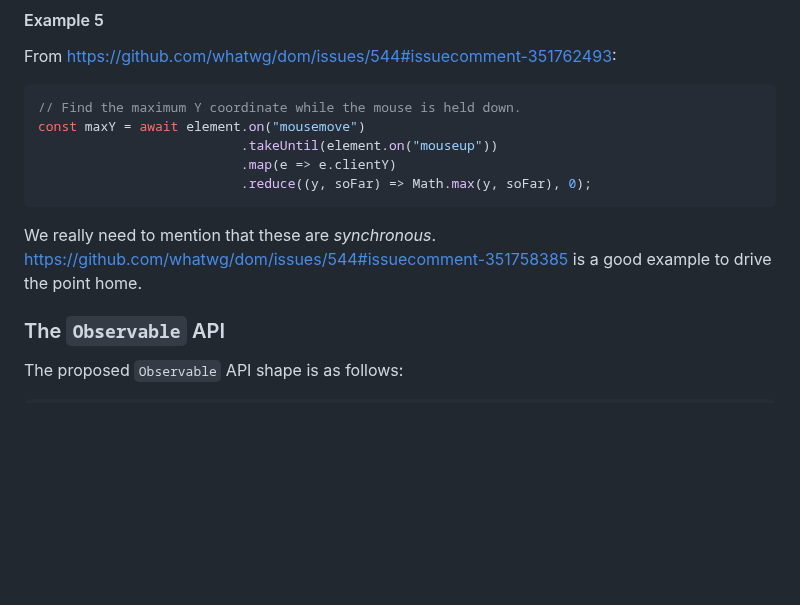
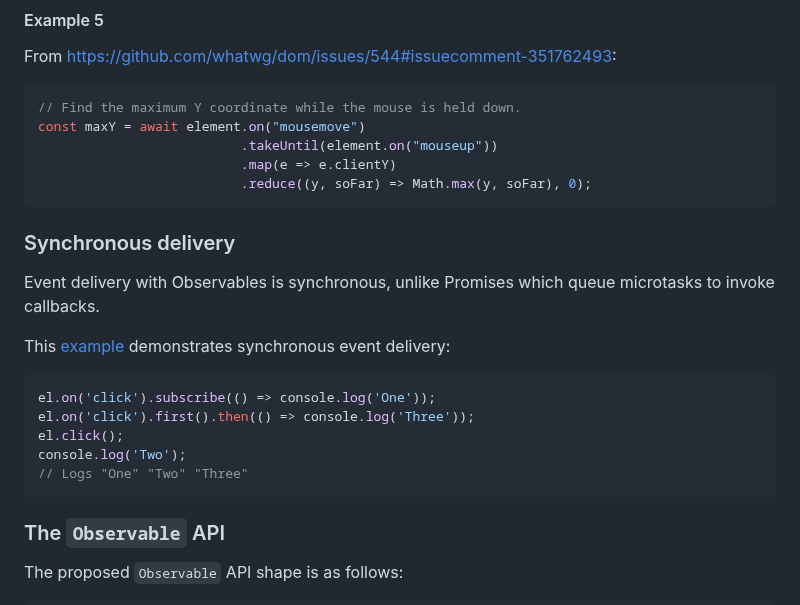
Before and after one commit to WICG/observable, a Markdown page: README.md, the part around the change. Rendered like a GitHub page; blank space fills up the shorter version.

Commit message:
Fill out synchronous delivery example

````diff
--- a/README.md
+++ b/README.md
@@ -79,8 +79,21 @@ const maxY = await element.on("mousemove")
                           .reduce((y, soFar) => Math.max(y, soFar), 0);
 ```
 
-We really need to mention that these are *synchronous*. https://github.com/whatwg/dom/issues/544#issuecomment-351758385
-is a good example to drive the point home.
+### Synchronous delivery
+
+Event delivery with Observables is synchronous, unlike Promises which queue
+microtasks to invoke callbacks.
+
+This [example](https://github.com/whatwg/dom/issues/544#issuecomment-351758385)
+demonstrates synchronous event delivery:
+
+```js
+el.on('click').subscribe(() => console.log('One'));
+el.on('click').first().then(() => console.log('Three'));
+el.click();
+console.log('Two');
+// Logs "One" "Two" "Three"
+```
 
 ### The `Observable` API
 
````
